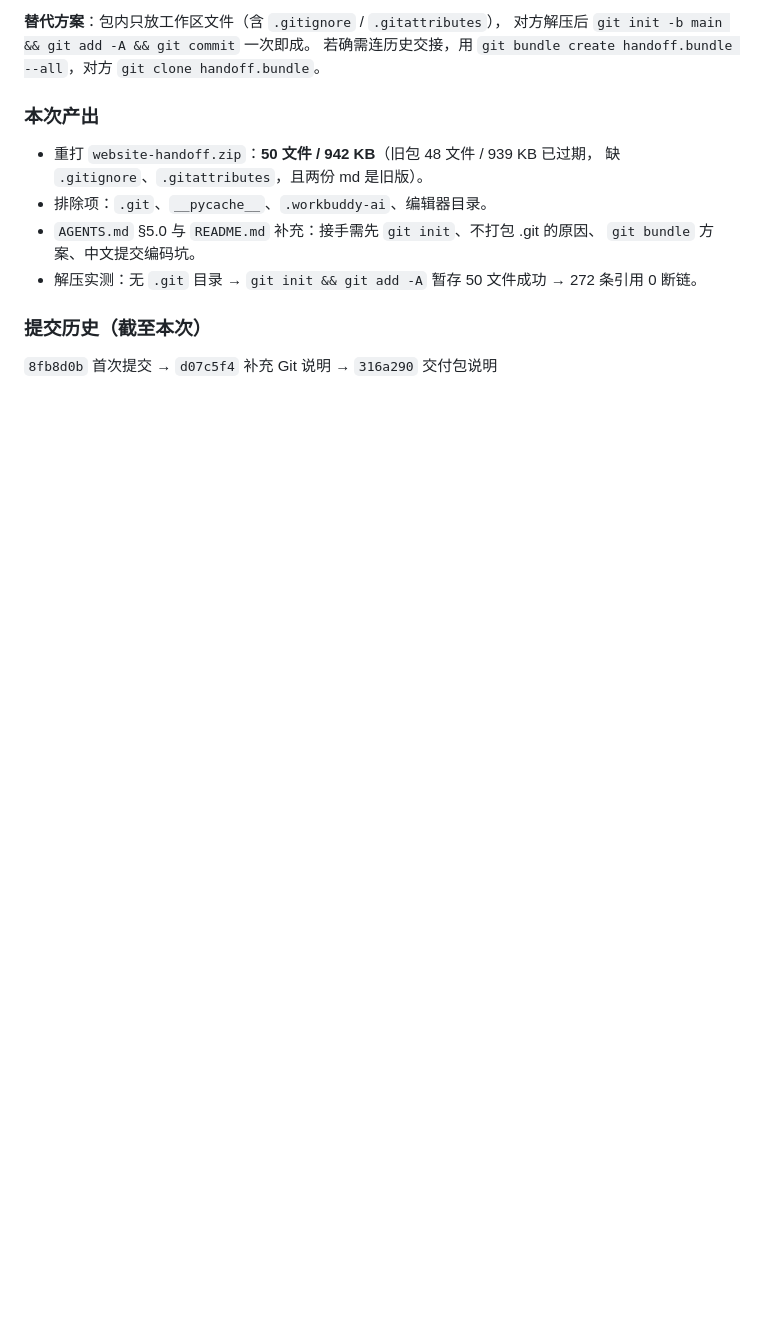
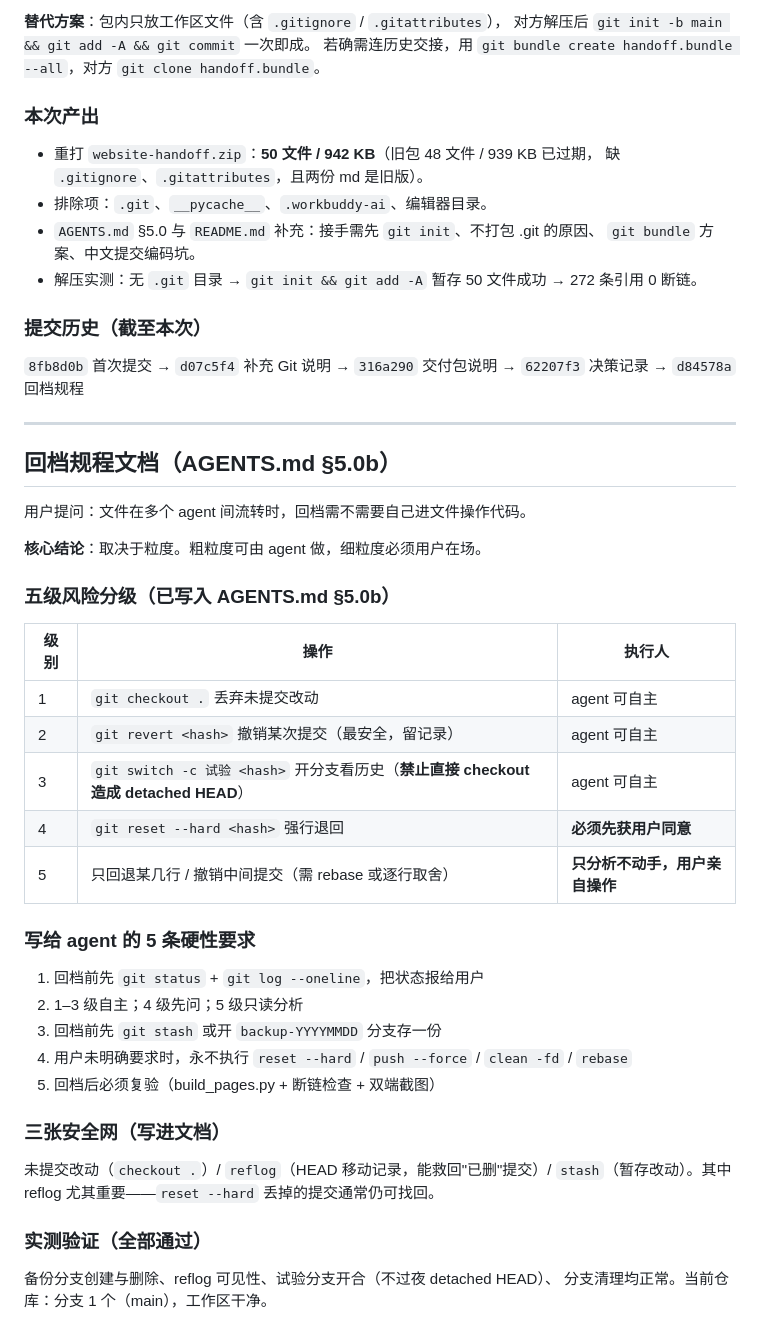
Before and after one commit to MartialGodCardea/personal-website, a Markdown page: .workbuddy-ai/memory/2026-10-03.md, the part around the change. Drawn GitHub-style; blank space fills up the shorter version.

Commit message:
记录：回档规程与实测结果

```diff
--- a/.workbuddy-ai/memory/2026-10-03.md
+++ b/.workbuddy-ai/memory/2026-10-03.md
@@ -90,4 +90,37 @@ Windows Git Bash 下直接 `git commit -m "中文"` 会因编码报错。
   272 条引用 0 断链。
 
 ### 提交历史（截至本次）
-`8fb8d0b` 首次提交 → `d07c5f4` 补充 Git 说明 → `316a290` 交付包说明
+`8fb8d0b` 首次提交 → `d07c5f4` 补充 Git 说明 → `316a290` 交付包说明 →
+`62207f3` 决策记录 → `d84578a` 回档规程
+
+---
+
+## 回档规程文档（AGENTS.md §5.0b）
+
+用户提问：文件在多个 agent 间流转时，回档需不需要自己进文件操作代码。
+
+**核心结论**：取决于粒度。粗粒度可由 agent 做，细粒度必须用户在场。
+
+### 五级风险分级（已写入 AGENTS.md §5.0b）
+| 级别 | 操作 | 执行人 |
+|---|---|---|
+| 1 | `git checkout .` 丢弃未提交改动 | agent 可自主 |
+| 2 | `git revert <hash>` 撤销某次提交（最安全，留记录） | agent 可自主 |
+| 3 | `git switch -c 试验 <hash>` 开分支看历史（**禁止直接 checkout 造成 detached HEAD**） | agent 可自主 |
+| 4 | `git reset --hard <hash>` 强行退回 | **必须先获用户同意** |
+| 5 | 只回退某几行 / 撤销中间提交（需 rebase 或逐行取舍） | **只分析不动手，用户亲自操作** |
+
+### 写给 agent 的 5 条硬性要求
+1. 回档前先 `git status` + `git log --oneline`，把状态报给用户
+2. 1–3 级自主；4 级先问；5 级只读分析
+3. 回档前先 `git stash` 或开 `backup-YYYYMMDD` 分支存一份
+4. 用户未明确要求时，永不执行 `reset --hard` / `push --force` / `clean -fd` / `rebase`
+5. 回档后必须复验（build_pages.py + 断链检查 + 双端截图）
+
+### 三张安全网（写进文档）
+未提交改动（`checkout .`）/ `reflog`（HEAD 移动记录，能救回"已删"提交）/
+`stash`（暂存改动）。其中 reflog 尤其重要——`reset --hard` 丢掉的提交通常仍可找回。
+
+### 实测验证（全部通过）
+备份分支创建与删除、reflog 可见性、试验分支开合（不过夜 detached HEAD）、
+分支清理均正常。当前仓库：分支 1 个（main），工作区干净。
```
